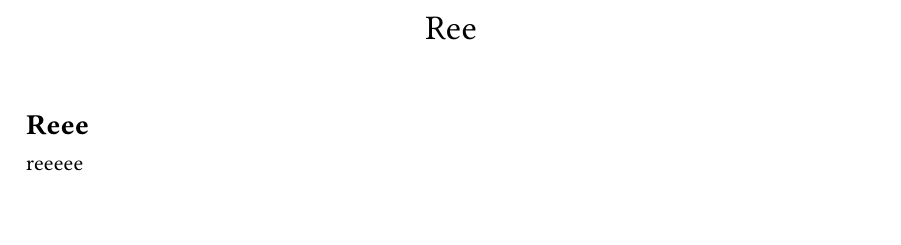
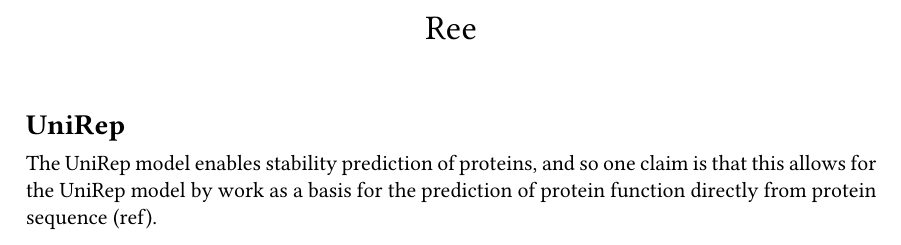
Before and after one commit to leetemil/unirep_project, a LaTeX thesis (report/main.tex): part of the page, cut so that both start at the same text, the shorter picture padded with empty space. Compiled offline with pdfLaTeX.

Commit message:
project skeleton

```diff
--- a/report/main.tex
+++ b/report/main.tex
@@ -84,8 +84,8 @@
 \maketitle
 \vspace{-1.5cm}
 
-\section*{Reee}
-reeeee
+\section*{UniRep}
+The UniRep model enables stability prediction of proteins, and so one claim is that this allows for the UniRep model by work as a basis for the prediction of protein function directly from protein sequence (ref).
 
 % References
 \clearpage
```
